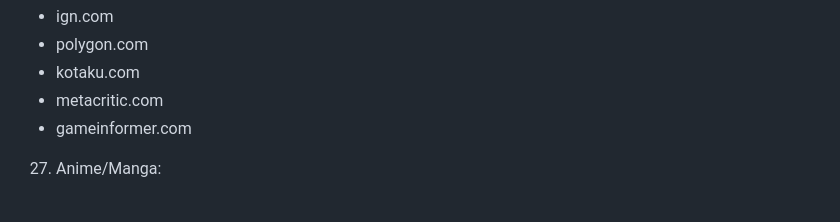
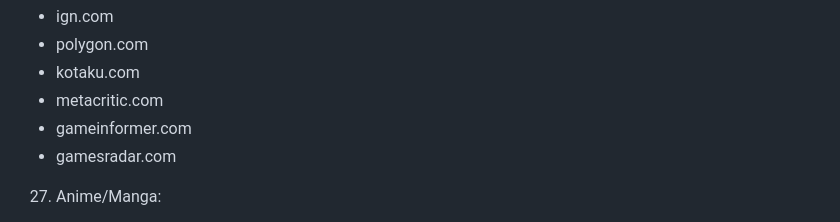
Before and after one commit to joshuaDeal/search-sasquatch, a Markdown page: crawlme.md, the part around the change. Rendered like a GitHub page.

Commit message:
Add gamesradar.com to list

```diff
--- a/crawlme.md
+++ b/crawlme.md
@@ -233,6 +233,7 @@ Do note that most entries on this list are courtesy of chatGPT. I haven't checke
    - kotaku.com
    - metacritic.com
    - gameinformer.com
+   - gamesradar.com
 
 27. Anime/Manga:
    - MyAnimeList.net
```
